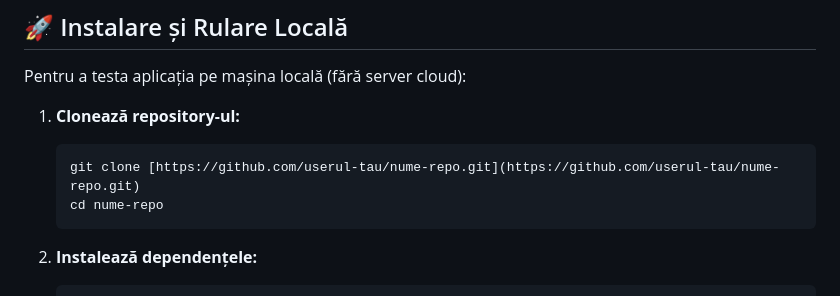
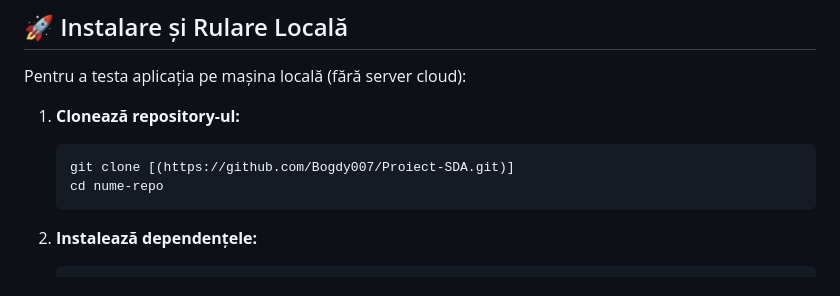
Before and after one commit to Bogdy007/Proiect-SDA, a Markdown page: README.md, the part around the change. Drawn GitHub-style.

Commit message:
Update repository clone URL in README

````diff
--- a/README.md
+++ b/README.md
@@ -82,7 +82,7 @@ Pentru a testa aplicația pe mașina locală (fără server cloud):
 
 1.  **Clonează repository-ul:**
     ```bash
-    git clone [https://github.com/userul-tau/nume-repo.git](https://github.com/userul-tau/nume-repo.git)
+    git clone [(https://github.com/Bogdy007/Proiect-SDA.git)]
     cd nume-repo
     ```
 
````
